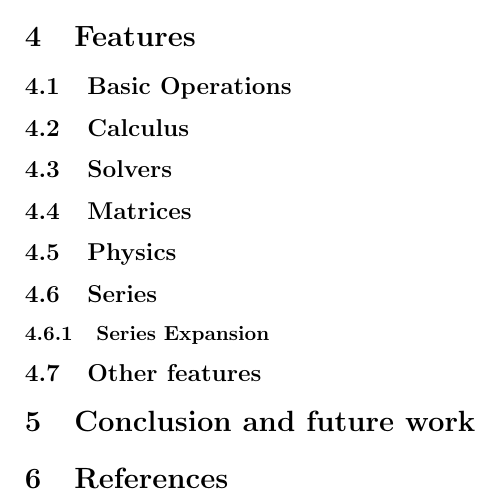
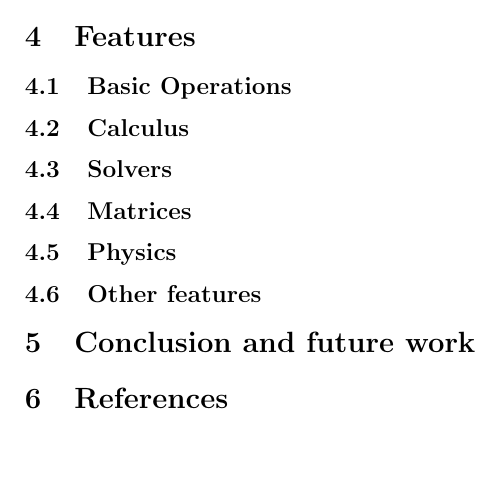
Before and after one commit to scolobb/sympy-paper, a LaTeX document (paper.tex, which reads features.tex): part of page 3 of 3, cut so that both start at the same text, the shorter picture padded with empty space. Compiled offline with pdfLaTeX.

Commit message:
Revert "Added Series section to Features"

```diff
--- a/features.tex
+++ b/features.tex
@@ -17,12 +17,6 @@
 % Physics module (some sampling, to show that it is there)
 \subsection{Physics}
 
-% Series module (Formal Power Series, Fourier Series)
-\subsection{Series}
-
-% Series expansion (Differentiate between the two approaches being used)
-\subsubsection{Series Expansion}
-
 % Features to list, but not discuss in-depth:
 
 % discrete math, concrete math, plotting, geometry, statistics, polys,
```
